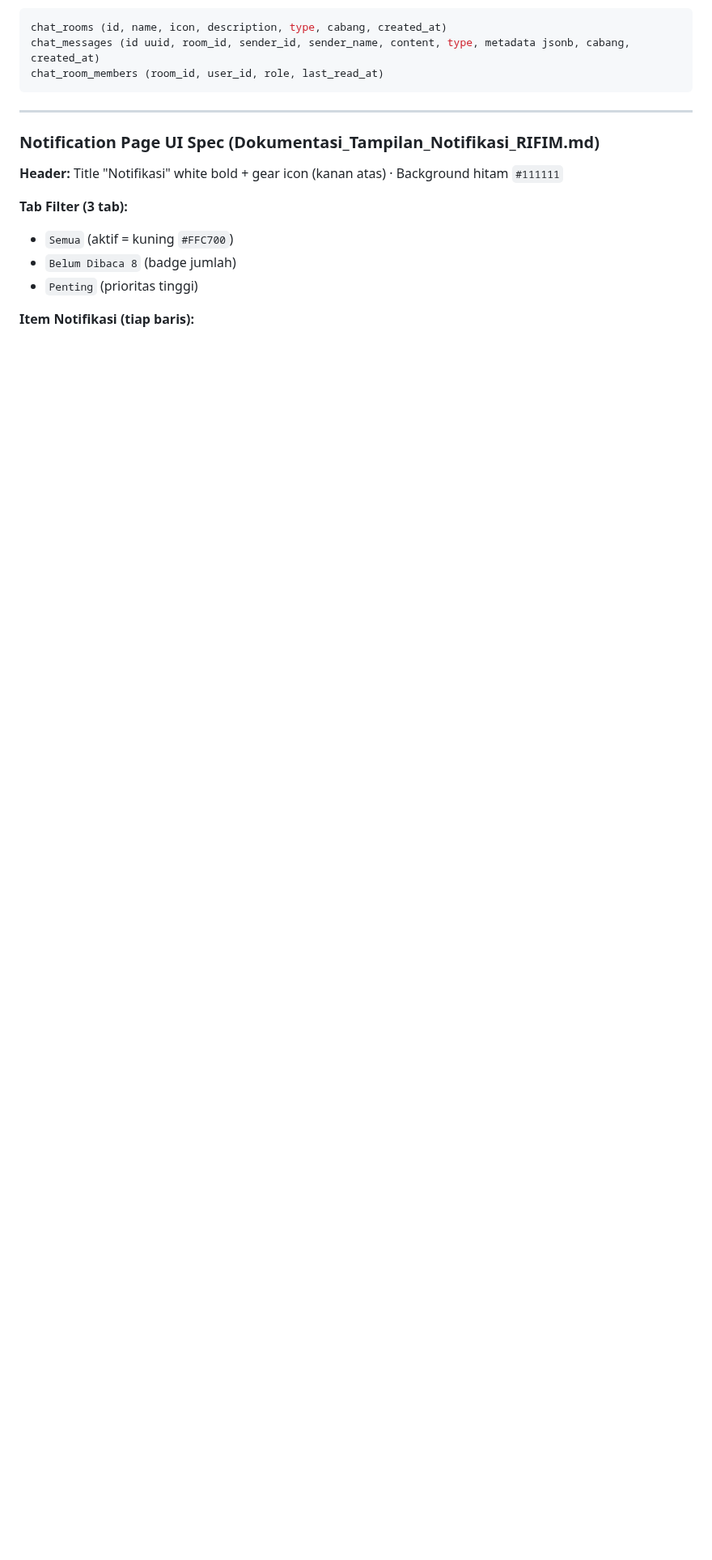
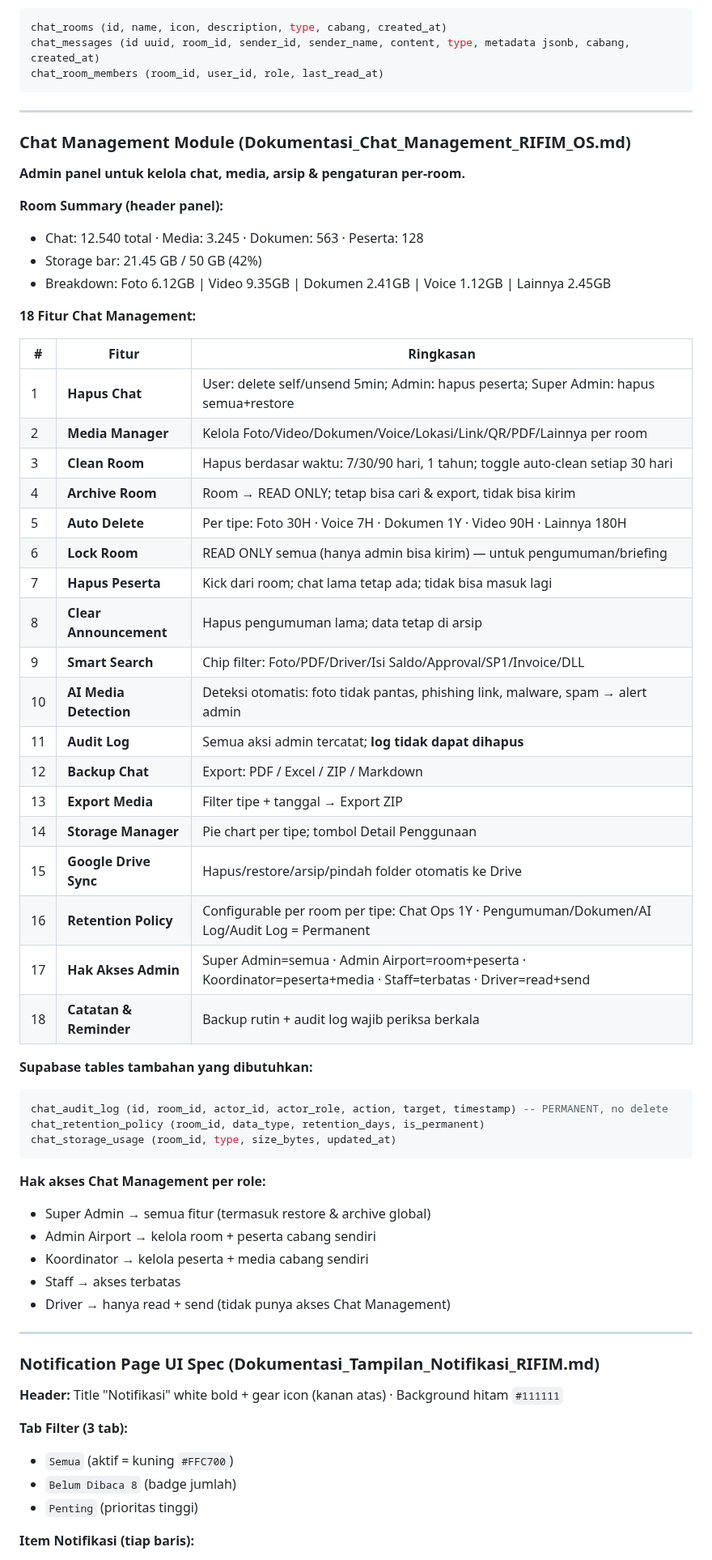
Before and after one commit to menala-Tech/rifim-os, a Markdown page: docs/STATUS.md, the part around one of its changes. Shown at 81% size. GitHub-like rendering; blank space fills up the shorter version.

Commit message:
docs(status): tambah spesifikasi Chat Management RIFIM (doc ke-15)
Analisa Dokumentasi_Chat_Management_RIFIM_OS.md — 18 fitur admin panel:
- Hapus Chat: user/admin/super-admin tiers + unsend 5 menit
- Media Manager: 9 tipe media (Foto/Video/Dokumen/Voice/Lokasi/Link/QR/PDF/Lainnya)
- Clean Room: hapus per rentang waktu 7/30/90 hari/1 tahun + auto-clean toggle
- Archive Room → READ ONLY, tetap searchable & exportable
- Auto Delete per tipe: Foto 30H, Voice 7H, Dokumen 1Y, Video 90H, Lainnya 180H
- Lock Room → READ ONLY kecuali admin (untuk pengumuman/briefing)
- AI Media Detection: foto tidak pantas, phishing, malware, spam → alert admin
- Audit Log: permanent, tidak dapat dihapus — semua aksi admin tercatat
- Backup & Export: PDF/Excel/ZIP/Markdown
- Retention Policy: configurable per room per tipe data
- Google Drive Sync: metadata only, auto-folder
- Storage per room: 50GB quota, breakdown 5 tipe

Supabase schema tambahan: chat_audit_log, chat_retention_policy, chat_storage_usage

Co-Authored-By: Claude Sonnet 4.6 <noreply@anthropic.com>
Claude-Session: https://claude.ai/code/session_013KxB9Dh7F2JXYrJDPtL5Q2

````diff
--- a/docs/STATUS.md
+++ b/docs/STATUS.md
@@ -225,6 +226,54 @@ chat_rooms (id, name, icon, description, type, cabang, created_at)
 chat_messages (id uuid, room_id, sender_id, sender_name, content, type, metadata jsonb, cabang, created_at)
 chat_room_members (room_id, user_id, role, last_read_at)
 ```
+
+---
+
+### Chat Management Module (Dokumentasi_Chat_Management_RIFIM_OS.md)
+
+**Admin panel untuk kelola chat, media, arsip & pengaturan per-room.**
+
+**Room Summary (header panel):**
+- Chat: 12.540 total · Media: 3.245 · Dokumen: 563 · Peserta: 128
+- Storage bar: 21.45 GB / 50 GB (42%)
+- Breakdown: Foto 6.12GB | Video 9.35GB | Dokumen 2.41GB | Voice 1.12GB | Lainnya 2.45GB
+
+**18 Fitur Chat Management:**
+
+| # | Fitur | Ringkasan |
+|---|-------|-----------|
+| 1 | **Hapus Chat** | User: delete self/unsend 5min; Admin: hapus peserta; Super Admin: hapus semua+restore |
+| 2 | **Media Manager** | Kelola Foto/Video/Dokumen/Voice/Lokasi/Link/QR/PDF/Lainnya per room |
+| 3 | **Clean Room** | Hapus berdasar waktu: 7/30/90 hari, 1 tahun; toggle auto-clean setiap 30 hari |
+| 4 | **Archive Room** | Room → READ ONLY; tetap bisa cari & export, tidak bisa kirim |
+| 5 | **Auto Delete** | Per tipe: Foto 30H · Voice 7H · Dokumen 1Y · Video 90H · Lainnya 180H |
+| 6 | **Lock Room** | READ ONLY semua (hanya admin bisa kirim) — untuk pengumuman/briefing |
+| 7 | **Hapus Peserta** | Kick dari room; chat lama tetap ada; tidak bisa masuk lagi |
+| 8 | **Clear Announcement** | Hapus pengumuman lama; data tetap di arsip |
+| 9 | **Smart Search** | Chip filter: Foto/PDF/Driver/Isi Saldo/Approval/SP1/Invoice/DLL |
+| 10 | **AI Media Detection** | Deteksi otomatis: foto tidak pantas, phishing link, malware, spam → alert admin |
+| 11 | **Audit Log** | Semua aksi admin tercatat; **log tidak dapat dihapus** |
+| 12 | **Backup Chat** | Export: PDF / Excel / ZIP / Markdown |
+| 13 | **Export Media** | Filter tipe + tanggal → Export ZIP |
+| 14 | **Storage Manager** | Pie chart per tipe; tombol Detail Penggunaan |
+| 15 | **Google Drive Sync** | Hapus/restore/arsip/pindah folder otomatis ke Drive |
+| 16 | **Retention Policy** | Configurable per room per tipe: Chat Ops 1Y · Pengumuman/Dokumen/AI Log/Audit Log = Permanent |
+| 17 | **Hak Akses Admin** | Super Admin=semua · Admin Airport=room+peserta · Koordinator=peserta+media · Staff=terbatas · Driver=read+send |
+| 18 | **Catatan & Reminder** | Backup rutin + audit log wajib periksa berkala |
+
+**Supabase tables tambahan yang dibutuhkan:**
+```sql
+chat_audit_log (id, room_id, actor_id, actor_role, action, target, timestamp) -- PERMANENT, no delete
+chat_retention_policy (room_id, data_type, retention_days, is_permanent)
+chat_storage_usage (room_id, type, size_bytes, updated_at)
+```
+
+**Hak akses Chat Management per role:**
+- Super Admin → semua fitur (termasuk restore & archive global)
+- Admin Airport → kelola room + peserta cabang sendiri
+- Koordinator → kelola peserta + media cabang sendiri
+- Staff → akses terbatas
+- Driver → hanya read + send (tidak punya akses Chat Management)
 
 ---
 
````
Also changed, not shown: other parts of docs/STATUS.md (+3 -2 lines).
